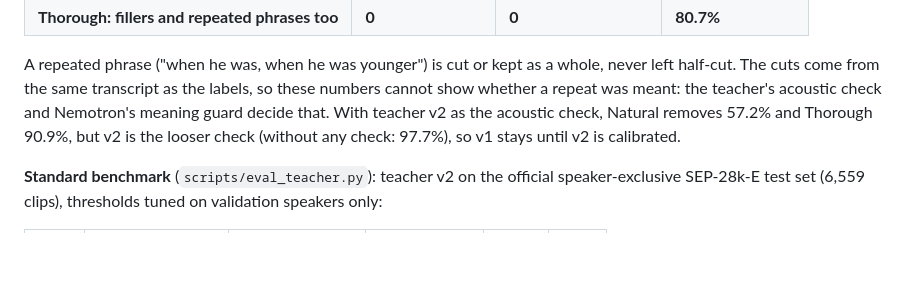
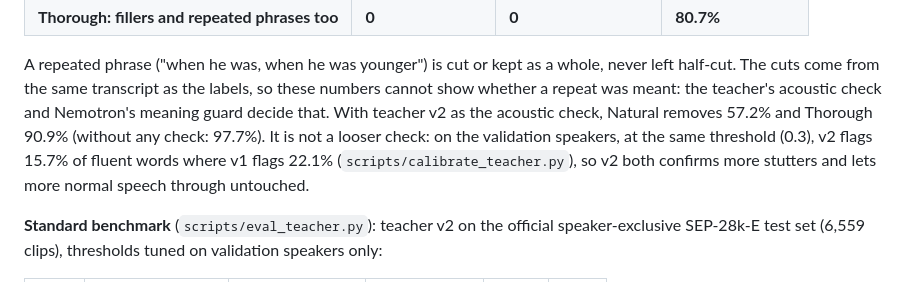
Before and after one commit to Pradyuman-aviator/stutterClear, a Markdown page: README.md, the part around the change. Drawn GitHub-style; blank space fills up the shorter version.

Commit message:
README: teacher v2's recording check is stricter on normal speech, not looser (measured on validation speakers)

```diff
--- a/README.md
+++ b/README.md
@@ -270,8 +270,10 @@ One 5 s window takes 53 ms on a laptop RTX 4050, well inside the 160 ms between
 A repeated phrase ("when he was, when he was younger") is cut or kept as a whole, never left
 half-cut. The cuts come from the same transcript as the labels, so these numbers cannot show
 whether a repeat was meant: the teacher's acoustic check and Nemotron's meaning guard decide that.
-With teacher v2 as the acoustic check, Natural removes 57.2% and Thorough 90.9%, but v2 is the
-looser check (without any check: 97.7%), so v1 stays until v2 is calibrated.
+With teacher v2 as the acoustic check, Natural removes 57.2% and Thorough 90.9% (without any check:
+97.7%). It is not a looser check: on the validation speakers, at the same threshold (0.3), v2 flags
+15.7% of fluent words where v1 flags 22.1% (`scripts/calibrate_teacher.py`), so v2 both confirms
+more stutters and lets more normal speech through untouched.
 
 **Standard benchmark** (`scripts/eval_teacher.py`): teacher v2 on the official speaker-exclusive
 SEP-28k-E test set (6,559 clips), thresholds tuned on validation speakers only:
```
